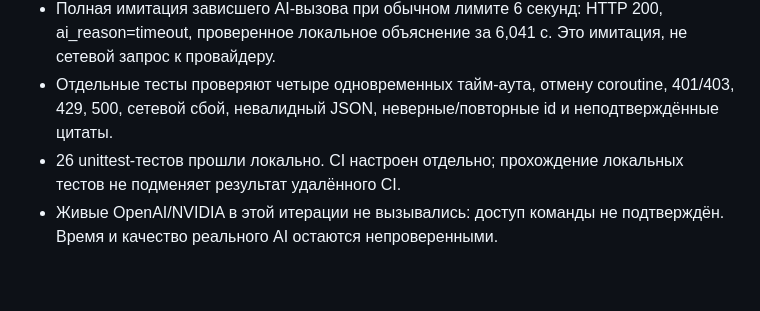
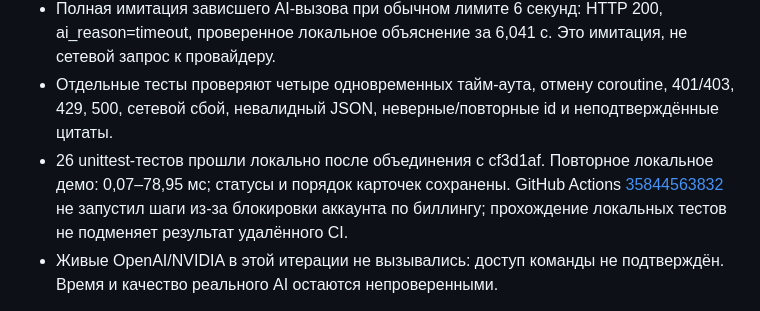
Before and after one commit to BAITC-Hacks/hack-0105a7f9-refrigerators, a Markdown page: docs/EVALUATION.md, the part around the change. Rendered like a GitHub page; blank space fills up the shorter version.

```diff
--- a/docs/EVALUATION.md
+++ b/docs/EVALUATION.md
@@ -41,7 +41,7 @@
 - Реальный Uvicorn на 127.0.0.1: health и четыре одновременных POST вернули HTTP 200; одинаковые id; замер 70,04–72,17 мс на запрос в local. Сервер после проверки остановлен.
 - Полная имитация зависшего AI-вызова при обычном лимите 6 секунд: HTTP 200, ai_reason=timeout, проверенное локальное объяснение за 6,041 с. Это имитация, не сетевой запрос к провайдеру.
 - Отдельные тесты проверяют четыре одновременных тайм-аута, отмену coroutine, 401/403, 429, 500, сетевой сбой, невалидный JSON, неверные/повторные id и неподтверждённые цитаты.
-- 26 unittest-тестов прошли локально. CI настроен отдельно; прохождение локальных тестов не подменяет результат удалённого CI.
+- 26 unittest-тестов прошли локально после объединения с cf3d1af. Повторное локальное демо: 0,07–78,95 мс; статусы и порядок карточек сохранены. GitHub Actions [35844563832](https://github.com/BAITC-Hacks/hack-0105a7f9-refrigerators/actions/runs/35844563832) не запустил шаги из-за блокировки аккаунта по биллингу; прохождение локальных тестов не подменяет результат удалённого CI.
 - Живые OpenAI/NVIDIA в этой итерации не вызывались: доступ команды не подтверждён. Время и качество реального AI остаются непроверенными.
 
 Для повторения используйте команды из README. `--provider openai` или `--provider nvidia` — отдельный явный живой прогон с настроенным ключом; ключи и купоны не входят в проект.
```
Also changed, not shown: README.md (+1 -1 lines), docs/PROJECT_STATE.md (+2 -1 lines).
